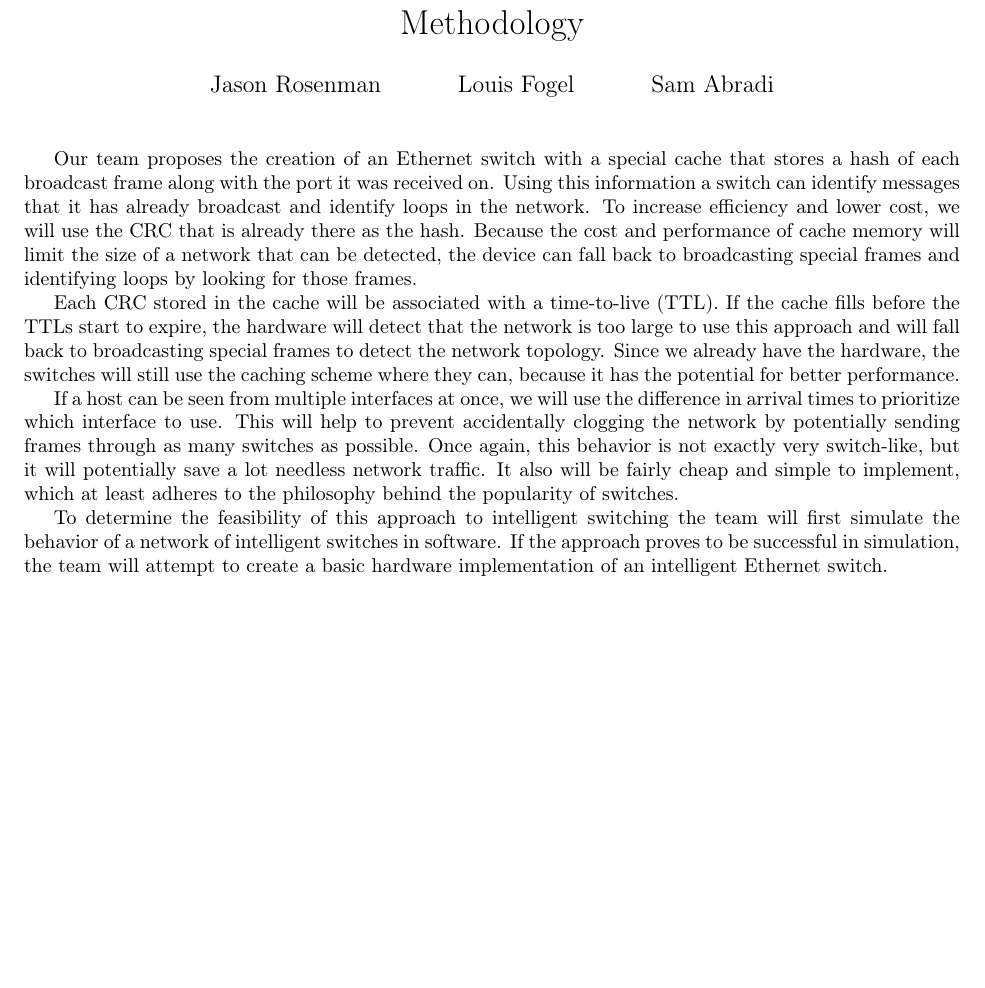
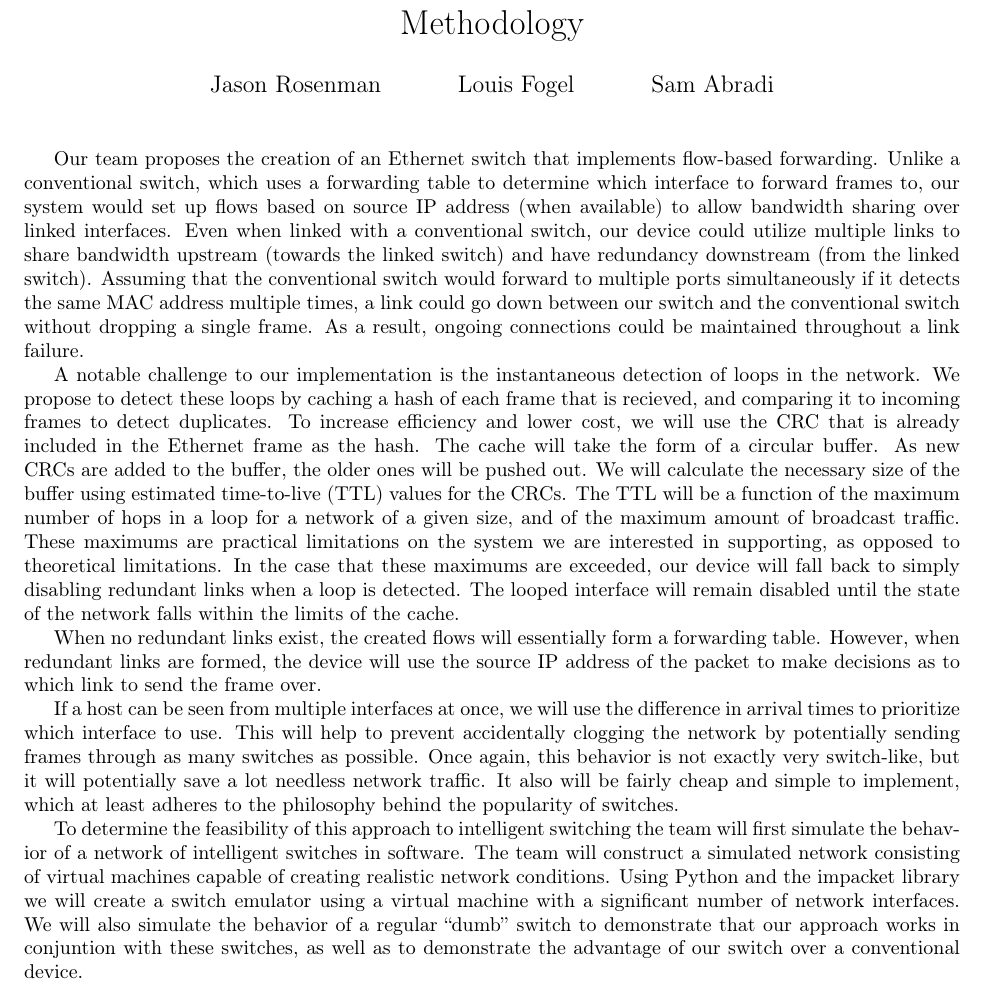
Before and after one commit to Oscillope/CS4516, a LaTeX document (Methodology/Methodology.tex): part of the page, cut so that both start at the same text, the shorter picture padded with empty space. Compiled offline with pdfLaTeX.

Commit message:
More additions to the Methodology section

```diff
--- a/Methodology/Methodology.tex
+++ b/Methodology/Methodology.tex
@@ -10,21 +10,32 @@
 
 \begin{document}
 \maketitle
+	Our team proposes the creation of an Ethernet switch that implements flow-based forwarding.
+	Unlike a conventional switch, which uses a forwarding table to determine which interface to forward frames to, our system would set up flows based on source IP address (when available) to allow bandwidth sharing over linked interfaces.
+	Even when linked with a conventional switch, our device could utilize multiple links to share bandwidth upstream (towards the linked switch) and have redundancy downstream (from the linked switch).
+	Assuming that the conventional switch would forward to multiple ports simultaneously if it detects the same MAC address multiple times, a link could go down between our switch and the conventional switch without dropping a single frame.
+	As a result, ongoing connections could be maintained throughout a link failure.
 
-	Our team proposes the creation of an Ethernet switch with a special cache that stores a hash of each broadcast frame along with the port it was received on.
-	Using this information a switch can identify messages that it has already broadcast and identify loops in the network.
-	To increase efficiency and lower cost, we will use the CRC that is already there as the hash.
-	Because the cost and performance of cache memory will limit the size of a network that can be detected, the device can fall back to broadcasting special frames and identifying loops by looking for those frames.
+	A notable challenge to our implementation is the instantaneous detection of loops in the network.
+	We propose to detect these loops by caching a hash of each frame that is recieved, and comparing it to incoming frames to detect duplicates.
+	To increase efficiency and lower cost, we will use the CRC that is already included in the Ethernet frame as the hash.
+	The cache will take the form of a circular buffer.
+	As new CRCs are added to the buffer, the older ones will be pushed out.
+	We will calculate the necessary size of the buffer using estimated time-to-live (TTL) values for the CRCs.
+	The TTL will be a function of the maximum number of hops in a loop for a network of a given size, and of the maximum amount of broadcast traffic.
+	These maximums are practical limitations on the system we are interested in supporting, as opposed to theoretical limitations.
+	In the case that these maximums are exceeded, our device will fall back to simply disabling redundant links when a loop is detected.
+	The looped interface will remain disabled until the state of the network falls within the limits of the cache.
 
-	Each CRC stored in the cache will be associated with a time-to-live (TTL).
-	If the cache fills before the TTLs start to expire, the hardware will detect that the network is too large to use this approach and will fall back to broadcasting special frames to detect the network topology.
-        Since we already have the hardware, the switches will still use the caching scheme where they can, because it has the potential for better performance.
+	When no redundant links exist, the created flows will essentially form a forwarding table.
+	However, when redundant links are formed, the device will use the source IP address of the packet to make decisions as to which link to send the frame over.
 
 	If a host can be seen from multiple interfaces at once, we will use the difference in arrival times to prioritize which interface to use.
 	This will help to prevent accidentally clogging the network by potentially sending frames through as many switches as possible. Once again, this behavior is not exactly very switch-like, but it will potentially save a lot needless network traffic.
 	It also will be fairly cheap and simple to implement, which at least adheres to the philosophy behind the popularity of switches.
 
 	To determine the feasibility of this approach to intelligent switching the team will first simulate the behavior of a network of intelligent switches in software.
-	If the approach proves to be successful in simulation, the team will attempt to create a basic hardware implementation of an intelligent Ethernet switch.
-
+	The team will construct a simulated network consisting of virtual machines capable of creating realistic network conditions.
+	Using Python and the impacket library we will create a switch emulator using a virtual machine with a significant number of network interfaces.
+	We will also simulate the behavior of a regular ``dumb'' switch to demonstrate that our approach works in conjuntion with these switches, as well as to demonstrate the advantage of our switch over a conventional device.
 \end{document}
```
